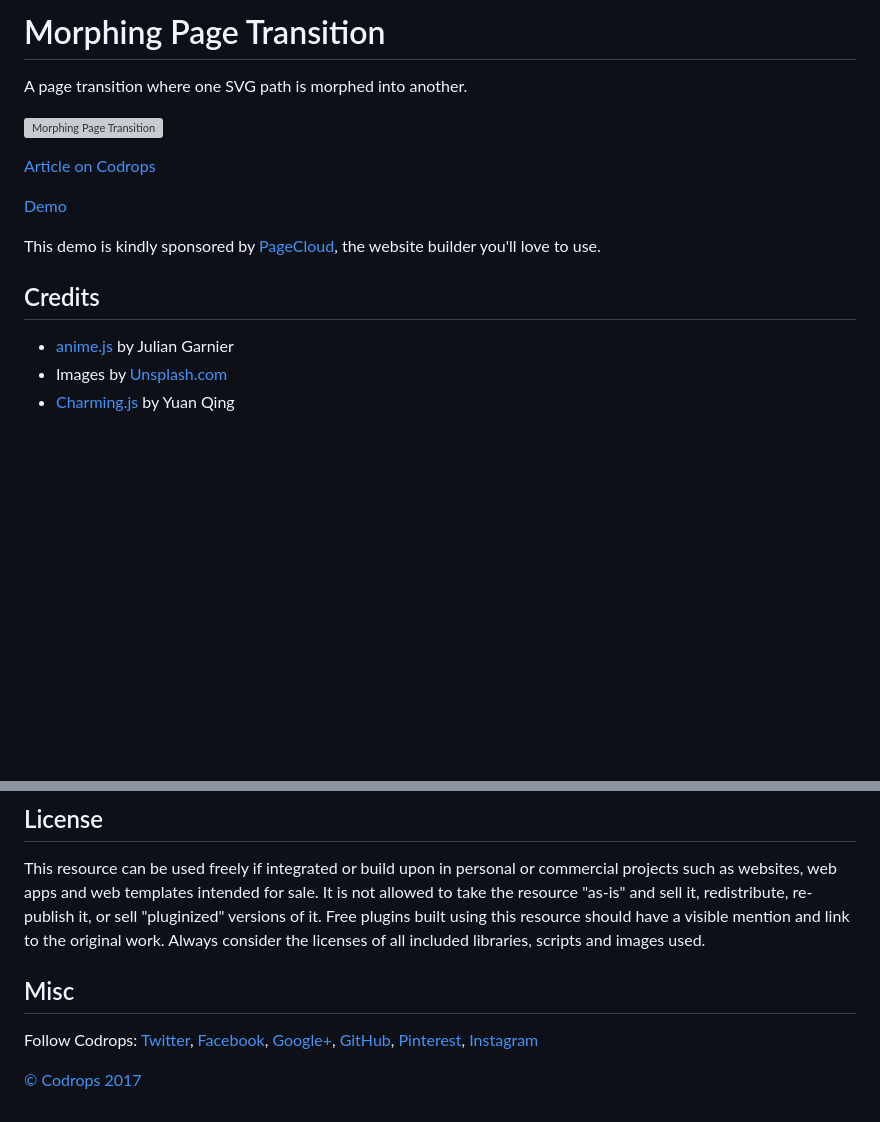
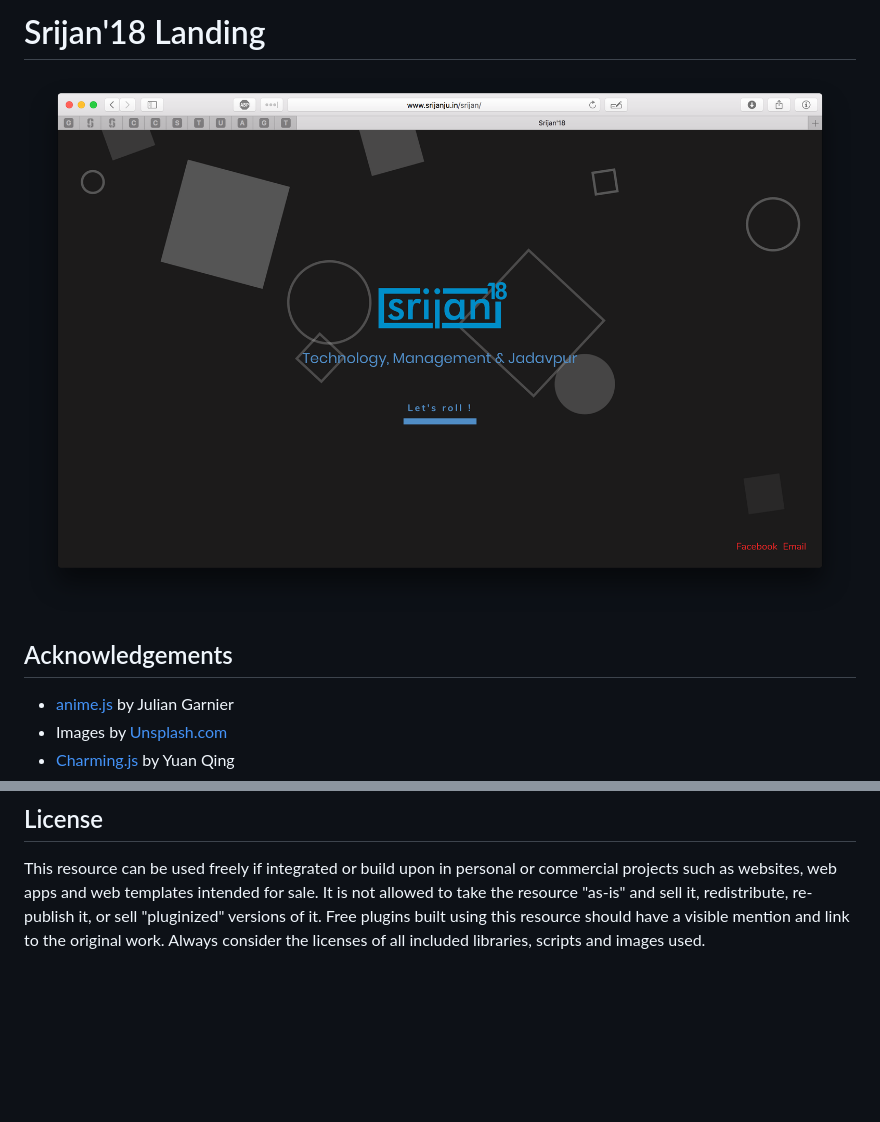
Before and after one commit to say4n/srijan18, a Markdown page: README.md, 2 parts joined by grey strips. Rendered like a GitHub page; pictures changed too: img/live.png (added); blank space fills up the shorter version; grey boxes are pictures that could not be loaded.

```diff
--- a/README.md
+++ b/README.md
@@ -1,16 +1,8 @@
-# Morphing Page Transition
+# Srijan'18 Landing
 
-A page transition where one SVG path is morphed into another.
+![Srijan JU](/img/live.png)
 
-![Morphing Page Transition](https://tympanus.net/codrops/wp-content/uploads/2017/08/MorphingPageTransition_Featured.jpg)
-
-[Article on Codrops](https://tympanus.net/codrops/?p=31976)
-
-[Demo](https://tympanus.net/Development/MorphingPageTransition/)
-
-This demo is kindly sponsored by [PageCloud](https://goo.gl/rdSoMC), the website builder you'll love to use.
-
-## Credits
+## Acknowledgements
 
 - [anime.js](http://anime-js.com/) by Julian Garnier
 - Images by [Unsplash.com](http://unsplash.com)
@@ -21,9 +13,3 @@ This demo is kindly sponsored by [PageCloud](https://goo.gl/rdSoMC), the website
 
 ## License
 This resource can be used freely if integrated or build upon in personal or commercial projects such as websites, web apps and web templates intended for sale. It is not allowed to take the resource "as-is" and sell it, redistribute, re-publish it, or sell "pluginized" versions of it. Free plugins built using this resource should have a visible mention and link to the original work. Always consider the licenses of all included libraries, scripts and images used.
-
-## Misc
-
-Follow Codrops: [Twitter](http://www.twitter.com/codrops), [Facebook](http://www.facebook.com/codrops), [Google+](https://plus.google.com/101095823814290637419), [GitHub](https://github.com/codrops), [Pinterest](http://www.pinterest.com/codrops/), [Instagram](https://www.instagram.com/codropsss/)
-
-[© Codrops 2017](http://www.codrops.com)
```
